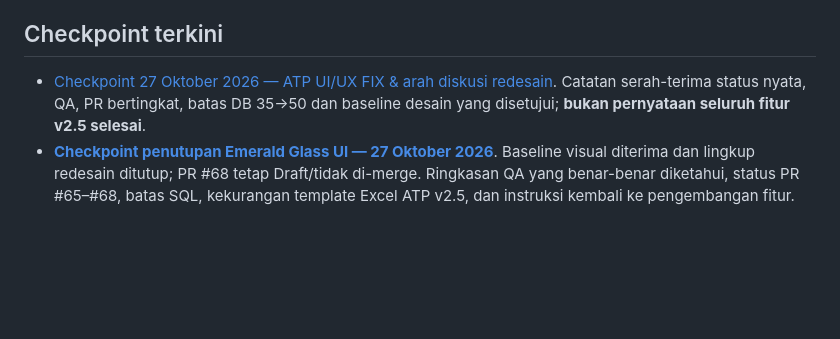
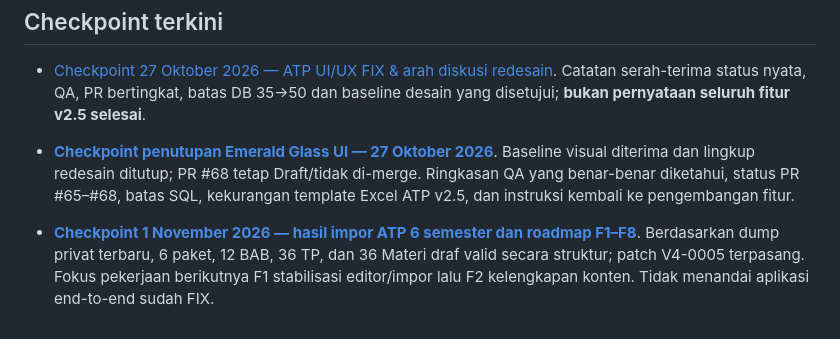
Before and after one commit to Al-Faroz/SLA-SKS, a Markdown page: docs/README.md, the part around the change. Rendered like a GitHub page; blank space fills up the shorter version.

Commit message:
docs(index): tautkan checkpoint impor 1 November dan roadmap penyelesaian

```diff
--- a/docs/README.md
+++ b/docs/README.md
@@ -57,3 +57,5 @@ Dokumen pendukung bukan Master ke-17: [progres](PROGRES-SEBELUM-POLA-BARU-2026-1
 ## Checkpoint terkini
 - [Checkpoint 27 Oktober 2026 — ATP UI/UX FIX & arah diskusi redesain](CHECKPOINT-PENGEMBANGAN-2026-10-27-ATP-UI-FIX.md). Catatan serah-terima status nyata, QA, PR bertingkat, batas DB 35→50 dan baseline desain yang disetujui; **bukan pernyataan seluruh fitur v2.5 selesai**.
 - **[Checkpoint penutupan Emerald Glass UI — 27 Oktober 2026](CHECKPOINT-PENUTUPAN-UI-EMERALD-GLASS-2026-10-27.md)**. Baseline visual diterima dan lingkup redesain ditutup; PR #68 tetap Draft/tidak di-merge. Ringkasan QA yang benar-benar diketahui, status PR #65–#68, batas SQL, kekurangan template Excel ATP v2.5, dan instruksi kembali ke pengembangan fitur.
+
+- **[Checkpoint 1 November 2026 — hasil impor ATP 6 semester dan roadmap F1–F8](CHECKPOINT-IMPOR-ATP-6-SEMESTER-DAN-ROADMAP-FIX-2026-11-01.md)**. Berdasarkan dump privat terbaru, 6 paket, 12 BAB, 36 TP, dan 36 Materi draf valid secara struktur; patch V4-0005 terpasang. Fokus pekerjaan berikutnya F1 stabilisasi editor/impor lalu F2 kelengkapan konten. Tidak menandai aplikasi end-to-end sudah FIX.
```
